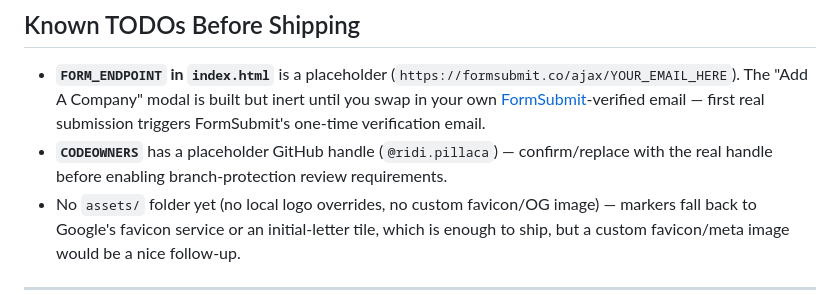
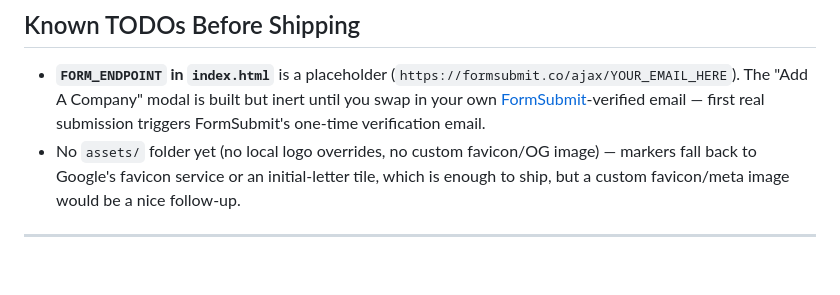
Before and after one commit to RikepilB/peru-tech-map, a Markdown page: README.md, the part around the change. Drawn GitHub-style; blank space fills up the shorter version.

Commit message:
docs: drop resolved CODEOWNERS TODO from README

```diff
--- a/README.md
+++ b/README.md
@@ -102,7 +102,6 @@ Then open **http://localhost:8000**.
 ## Known TODOs Before Shipping
 
 - **`FORM_ENDPOINT` in `index.html`** is a placeholder (`https://formsubmit.co/ajax/YOUR_EMAIL_HERE`). The "Add A Company" modal is built but inert until you swap in your own [FormSubmit](https://formsubmit.co/)-verified email — first real submission triggers FormSubmit's one-time verification email.
-- **`CODEOWNERS`** has a placeholder GitHub handle (`@ridi.pillaca`) — confirm/replace with the real handle before enabling branch-protection review requirements.
 - No `assets/` folder yet (no local logo overrides, no custom favicon/OG image) — markers fall back to Google's favicon service or an initial-letter tile, which is enough to ship, but a custom favicon/meta image would be a nice follow-up.
 
 ---
```
